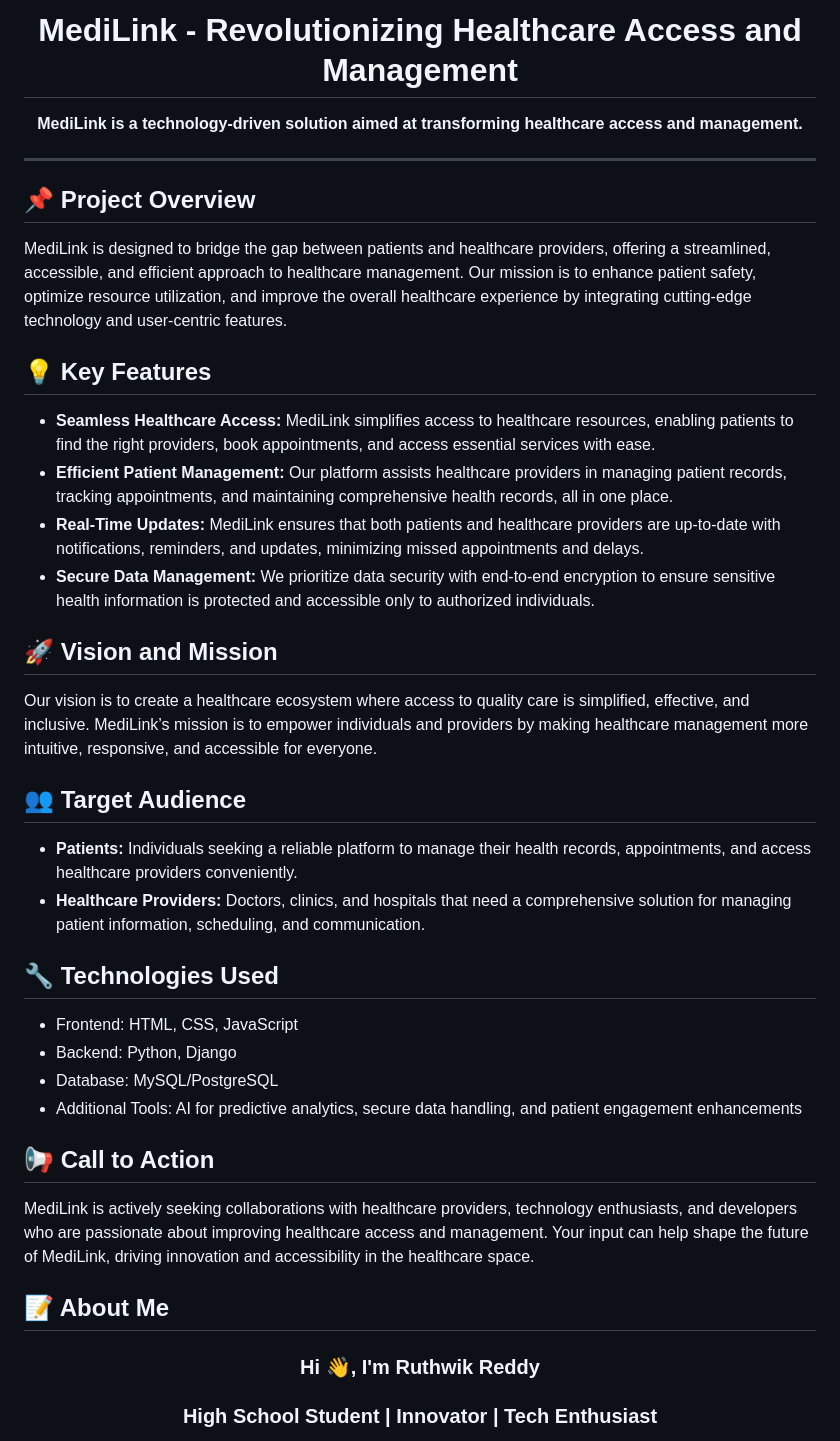
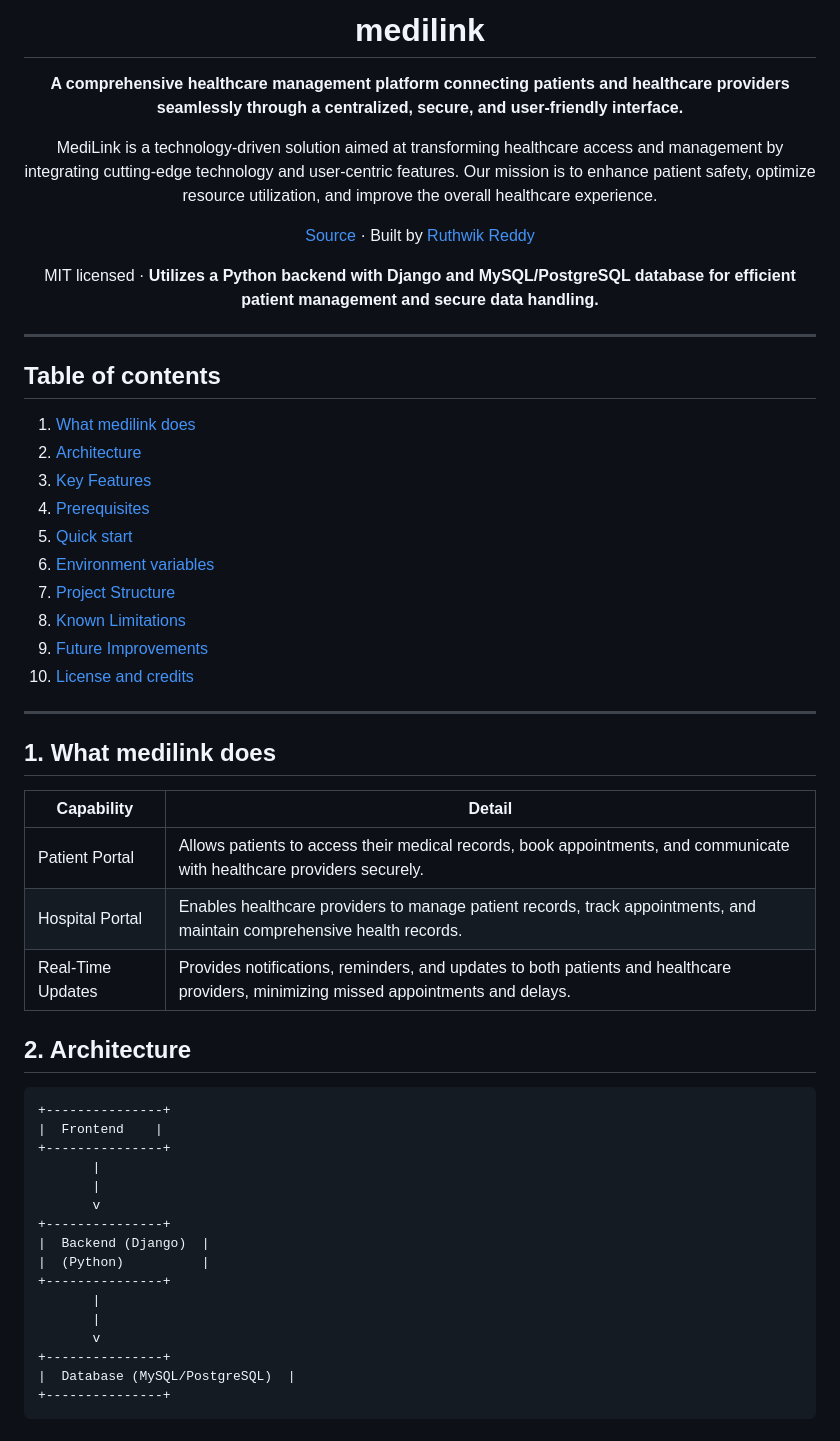
Before and after one commit to ruthwwikreddy/medilink, a Markdown page: README.md, the part around one of its changes. Rendered like a GitHub page.

Commit message:
docs: overhaul README to master showcase format with architecture and live specs

````diff
--- a/README.md
+++ b/README.md
@@ -1,49 +2,59 @@
 
-<h1 align="center">MediLink - Revolutionizing Healthcare Access and Management</h1>
-<p align="center">
-  <strong>MediLink is a technology-driven solution aimed at transforming healthcare access and management.</strong>
-</p>
+# medilink
+
+**A comprehensive healthcare management platform connecting patients and healthcare providers seamlessly through a centralized, secure, and user-friendly interface.**
+
+MediLink is a technology-driven solution aimed at transforming healthcare access and management by integrating cutting-edge technology and user-centric features. Our mission is to enhance patient safety, optimize resource utilization, and improve the overall healthcare experience.
+
+[Source](https://github.com/ruthwwikreddy/medilink) · Built by [Ruthwik Reddy](https://www.ruthwikreddy.live/)
+
+MIT licensed · **Utilizes a Python backend with Django and MySQL/PostgreSQL database for efficient patient management and secure data handling.**
+
+</div>
 
 ---
 
-<h2>📌 Project Overview</h2>
-<p>
-MediLink is designed to bridge the gap between patients and healthcare providers, offering a streamlined, accessible, and efficient approach to healthcare management. Our mission is to enhance patient safety, optimize resource utilization, and improve the overall healthcare experience by integrating cutting-edge technology and user-centric features.
-</p>
+## Table of contents
 
-<h2>💡 Key Features</h2>
-<ul>
-  <li><strong>Seamless Healthcare Access:</strong> MediLink simplifies access to healthcare resources, enabling patients to find the right providers, book appointments, and access essential services with ease.</li>
-  <li><strong>Efficient Patient Management:</strong> Our platform assists healthcare providers in managing patient records, tracking appointments, and maintaining comprehensive health records, all in one place.</li>
-  <li><strong>Real-Time Updates:</strong> MediLink ensures that both patients and healthcare providers are up-to-date with notifications, reminders, and updates, minimizing missed appointments and delays.</li>
-  <li><strong>Secure Data Management:</strong> We prioritize data security with end-to-end encryption to ensure sensitive health information is protected and accessible only to authorized individuals.</li>
-</ul>
+1. [What medilink does](#1-what-medilink-does)
+2. [Architecture](#2-architecture)
+3. [Key Features](#3-key-features)
+4. [Prerequisites](#4-prerequisites)
+5. [Quick start](#5-quick-start)
+6. [Environment variables](#6-environment-variables)
+7. [Project Structure](#7-project-structure)
+8. [Known Limitations](#8-known-limitations)
+9. [Future Improvements](#9-future-improvements)
+10. [License and credits](#10-license-and-credits)
 
-<h2>🚀 Vision and Mission</h2>
-<p>
-Our vision is to create a healthcare ecosystem where access to quality care is simplified, effective, and inclusive. MediLink’s mission is to empower individuals and providers by making healthcare management more intuitive, responsive, and accessible for everyone.
-</p>
+---
 
-<h2>👥 Target Audience</h2>
-<ul>
-  <li><strong>Patients:</strong> Individuals seeking a reliable platform to manage their health records, appointments, and access healthcare providers conveniently.</li>
-  <li><strong>Healthcare Providers:</strong> Doctors, clinics, and hospitals that need a comprehensive solution for managing patient information, scheduling, and communication.</li>
-</ul>
+## 1. What medilink does
 
-<h2>🔧 Technologies Used</h2>
-<ul>
-  <li>Frontend: HTML, CSS, JavaScript</li>
-  <li>Backend: Python, Django</li>
-  <li>Database: MySQL/PostgreSQL</li>
-  <li>Additional Tools: AI for predictive analytics, secure data handling, and patient engagement enhancements</li>
-</ul>
+| Capability | Detail |
+|---|---|
+| Patient Portal | Allows patients to access their medical records, book appointments, and communicate with healthcare providers securely. |
+| Hospital Portal | Enables healthcare providers to manage patient records, track appointments, and maintain comprehensive health records. |
+| Real-Time Updates | Provides notifications, reminders, and updates to both patients and healthcare providers, minimizing missed appointments and delays. |
 
-<h2>📢 Call to Action</h2>
-<p>
-MediLink is actively seeking collaborations with healthcare providers, technology enthusiasts, and developers who are passionate about improving healthcare access and management. Your input can help shape the future of MediLink, driving innovation and accessibility in the healthcare space.
-</p>
+## 2. Architecture
 
-<h2>📝 About Me</h2>
-<h3 align="center">Hi 👋, I'm Ruthwik Reddy</h3>
-<h3 align="center">High School Student | Innovator | Tech Enthusiast</h3>
+```
++---------------+
+|  Frontend    |
++---------------+
+       |
+       |
+       v
++---------------+
+|  Backend (Django)  |
+|  (Python)          |
++---------------+
+       |
+       |
+       v
++---------------+
+|  Database (MySQL/PostgreSQL)  |
++---------------+
+```
 
````
Also changed, not shown: other parts of README.md (+59 -11 lines).
